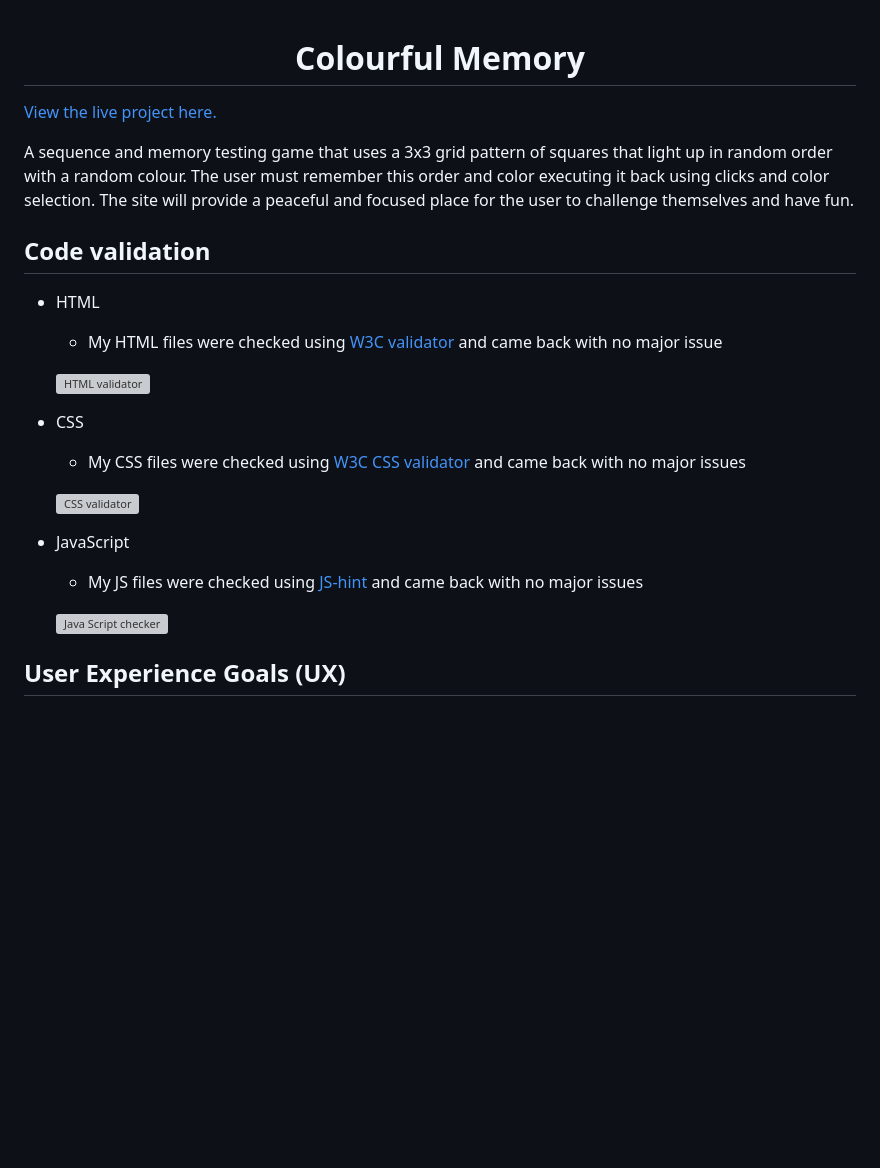
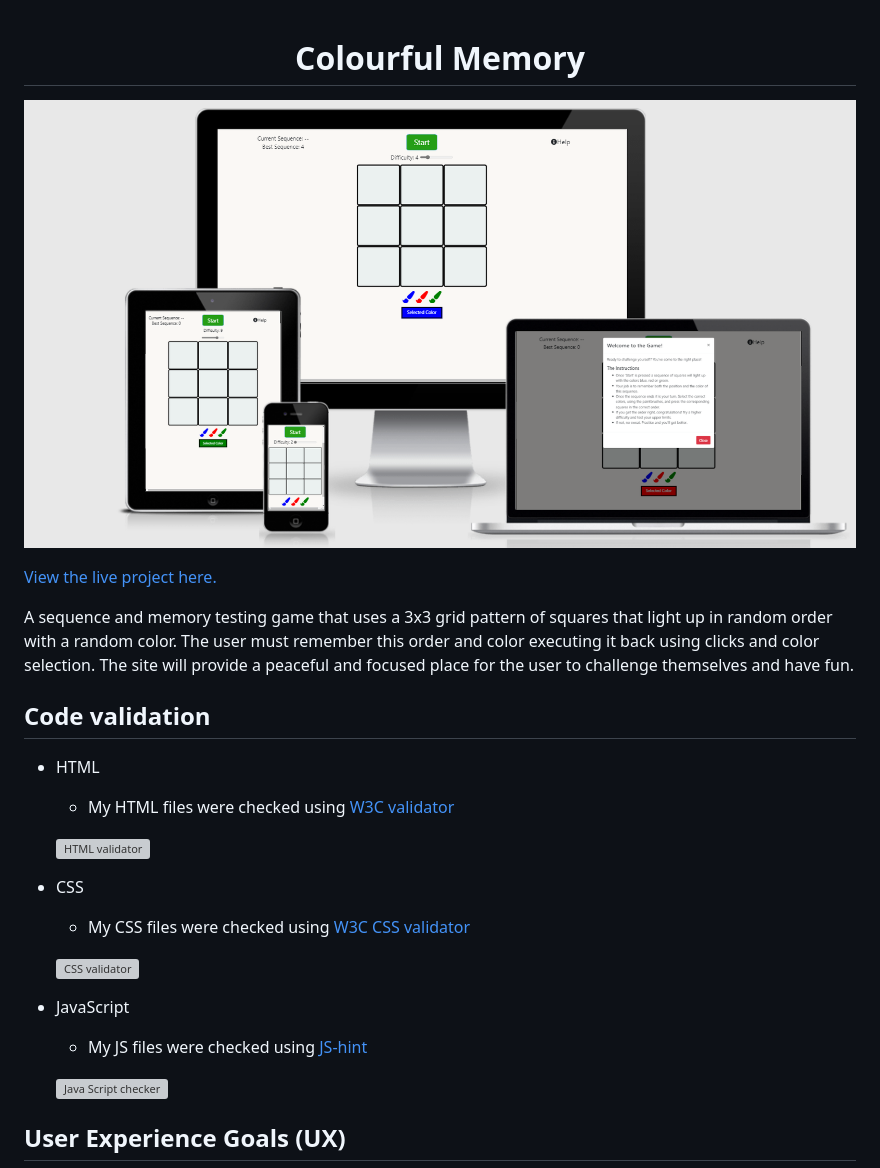
Before and after one commit to Jason-Philip/ColorMemoryGame, a Markdown page: README.md, the part around the change printed below. GitHub-like rendering; pictures changed too: assets/readme-imgs/mymockup.png (added); blank space fills up the shorter version; grey boxes are pictures that could not be loaded.

Commit message:
mockup added and design section concluded

```diff
--- a/README.md
+++ b/README.md
@@ -1,23 +1,25 @@
 <h1 align="center">Colourful Memory</h1>
+
+![Responsive Website Mockup](assets/readme-imgs/mymockup.png)
 
 [View the live project here.](https://jason-philip.github.io/ColorMemoryGame/)
 
-A sequence and memory testing game that uses a 3x3 grid pattern of squares that light up in random order with a random colour.  The user must remember this order and color executing it back using clicks and color selection.  The site will provide a peaceful and focused place for the user to challenge themselves and have fun.
+A sequence and memory testing game that uses a 3x3 grid pattern of squares that light up in random order with a random color.  The user must remember this order and color executing it back using clicks and color selection.  The site will provide a peaceful and focused place for the user to challenge themselves and have fun.
 
 ## Code validation
 
 - HTML
-    - My HTML files were checked using [W3C validator](https://validator.w3.org/#validate_by_uri) and came back with no major issue
+    - My HTML files were checked using [W3C validator](https://validator.w3.org/#validate_by_uri)
 
     ![HTML validator]()
 
 - CSS
-    - My CSS files were checked using [W3C CSS validator](https://jigsaw.w3.org/css-validator/validator) and came back with no major issues
+    - My CSS files were checked using [W3C CSS validator](https://jigsaw.w3.org/css-validator/validator)
 
     ![CSS validator]()
 
 - JavaScript
-    - My JS files were checked using [JS-hint](https://jshint.com/) and came back with no major issues
+    - My JS files were checked using [JS-hint](https://jshint.com/)
 
     ![Java Script checker]()
 
```
Also changed, not shown: other parts of README.md (+15 -5 lines).
